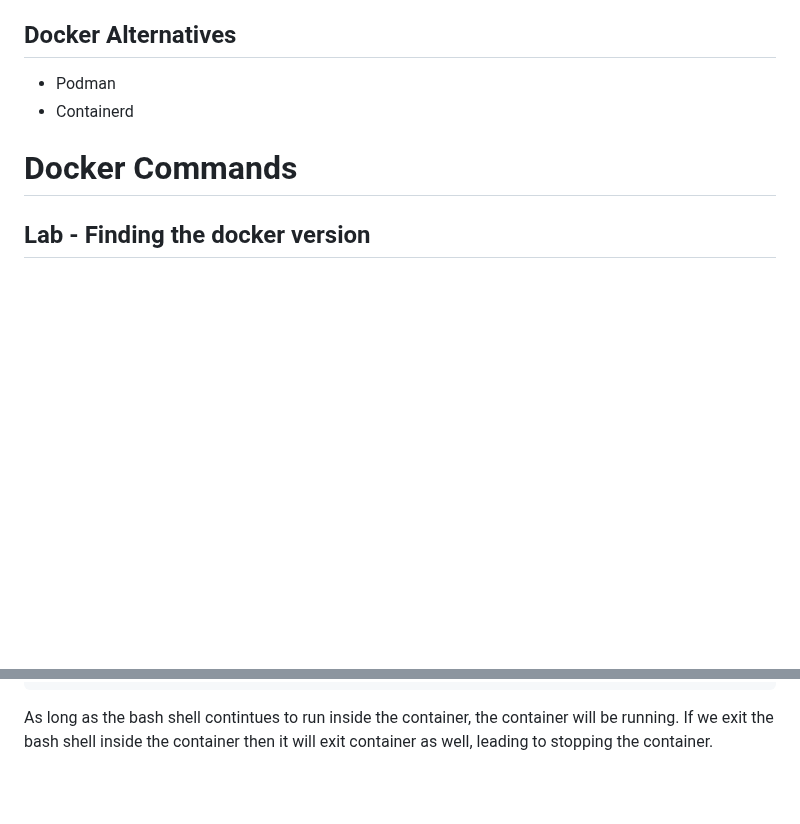
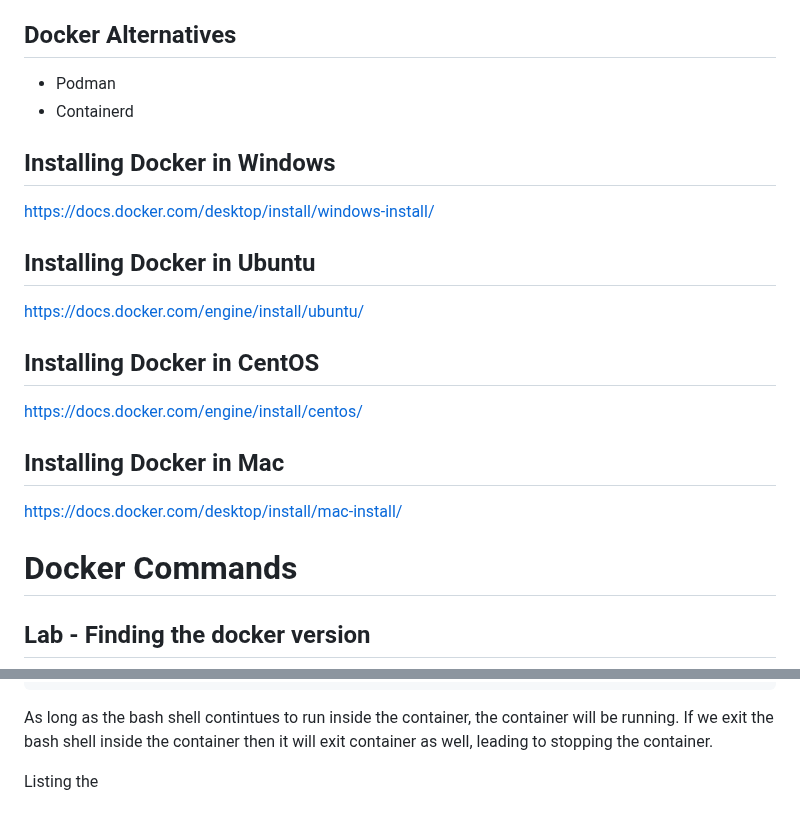
Before and after one commit to tektutor/devops-dec-2023, a Markdown page: Day2/README.md, 2 parts joined by grey strips. Drawn GitHub-style; blank space fills up the shorter version.

```diff
--- a/Day2/README.md
+++ b/Day2/README.md
@@ -132,6 +132,18 @@ Advantages
 - Podman
 - Containerd
 
+## Installing Docker in Windows
+https://docs.docker.com/desktop/install/windows-install/
+
+## Installing Docker in Ubuntu
+https://docs.docker.com/engine/install/ubuntu/
+
+## Installing Docker in CentOS
+https://docs.docker.com/engine/install/centos/
+
+## Installing Docker in Mac
+https://docs.docker.com/desktop/install/mac-install/
+
 # Docker Commands
 
 ## Lab - Finding the docker version
@@ -192,3 +204,5 @@ ubuntu:16.04 - is the docker image we downloaded from Docker Hub Remote Registry
 </pre>
 
 As long as the bash shell contintues to run inside the container, the container will be running.  If we exit the bash shell inside the container then it will exit container as well, leading to stopping the container.
+
+Listing the
```
